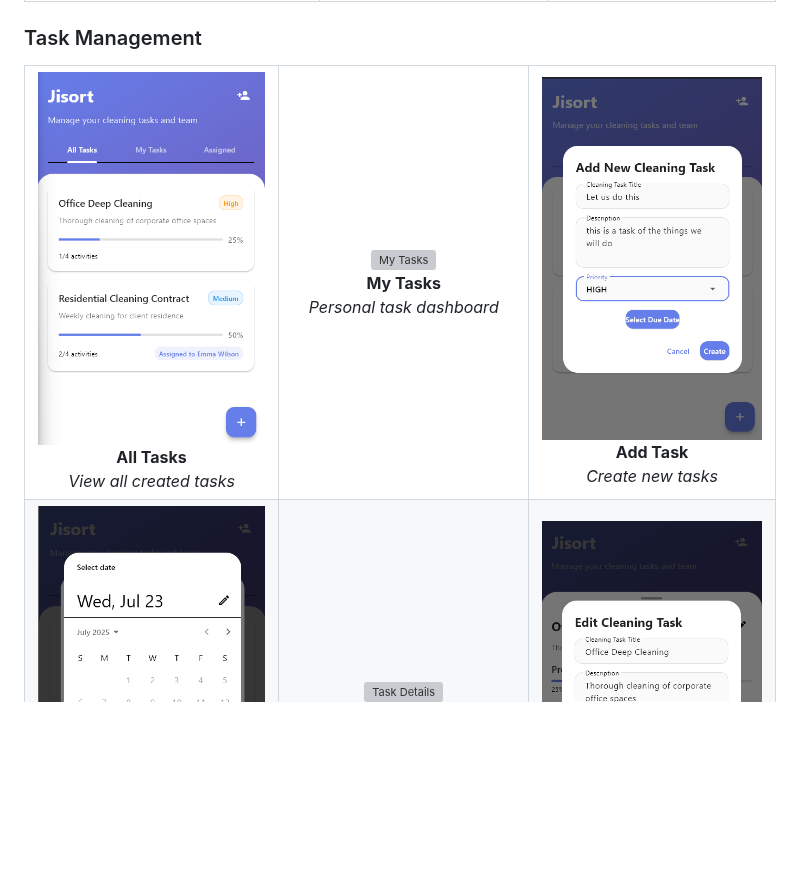
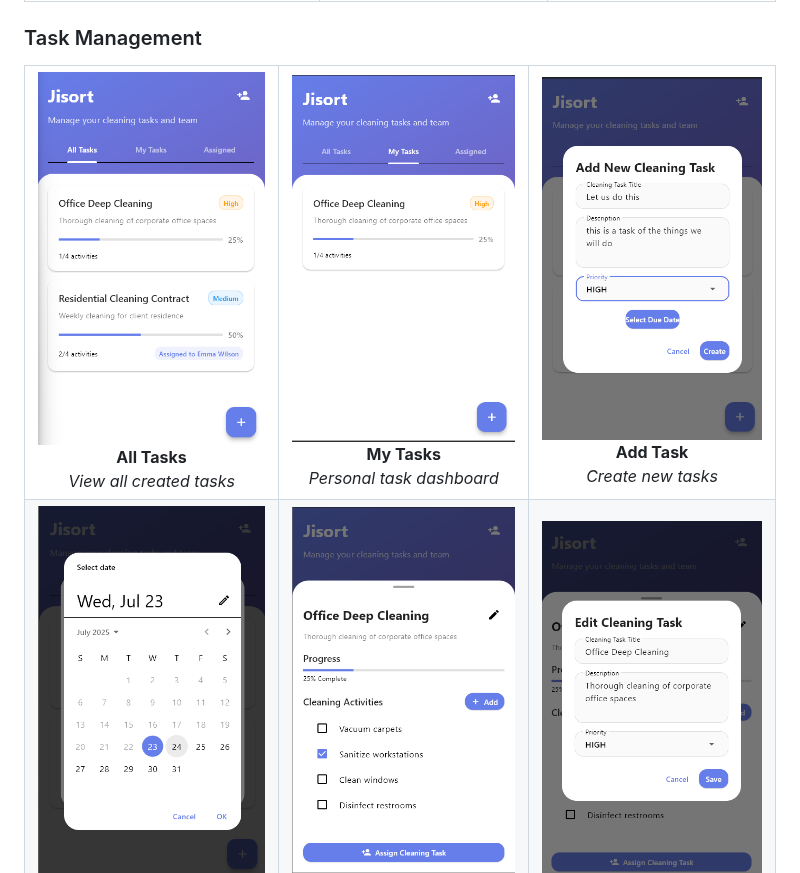
Before and after one commit to Ochiengjeck/jisort, a Markdown page: README.md, the part around the change. Rendered like a GitHub page; blank space fills up the shorter version; grey boxes are pictures that could not be loaded.

Commit message:
added screenshots and setup guide

```diff
--- a/README.md
+++ b/README.md
@@ -134,7 +134,7 @@ flutter run
       <em>View all created tasks</em>
     </td>
     <td align="center">
-      <img src="screenshots/mytasks.png.png" width="250" alt="My Tasks"/>
+      <img src="screenshots/mytasks.png" width="250" alt="My Tasks"/>
       <br/>
       <strong>My Tasks</strong>
       <br/>
@@ -157,7 +157,7 @@ flutter run
       <em>Built-in date picker for scheduling</em>
     </td>
     <td align="center">
-      <img src="screenshots/taskdetails.png.png" width="250" alt="Task Details"/>
+      <img src="screenshots/taskdetails.png" width="250" alt="Task Details"/>
       <br/>
       <strong>Task Details</strong>
       <br/>
```
